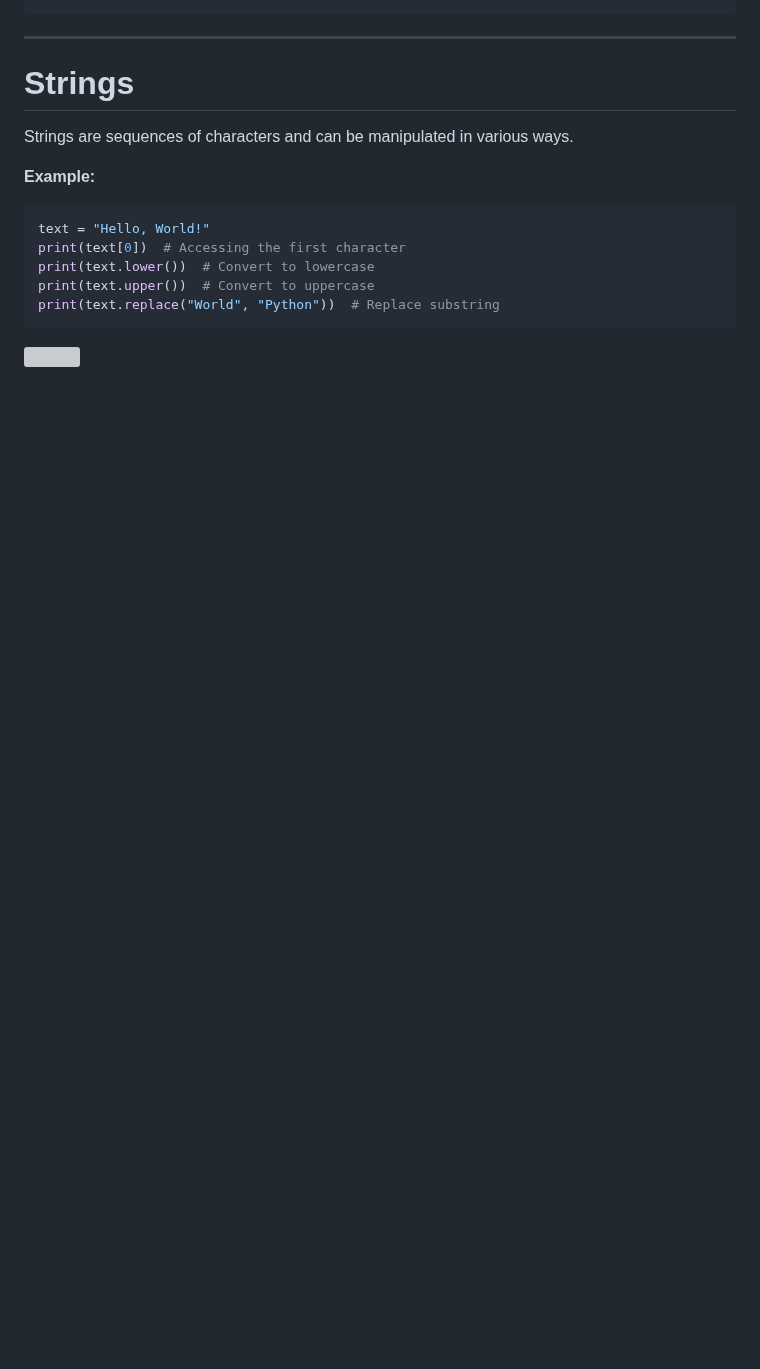
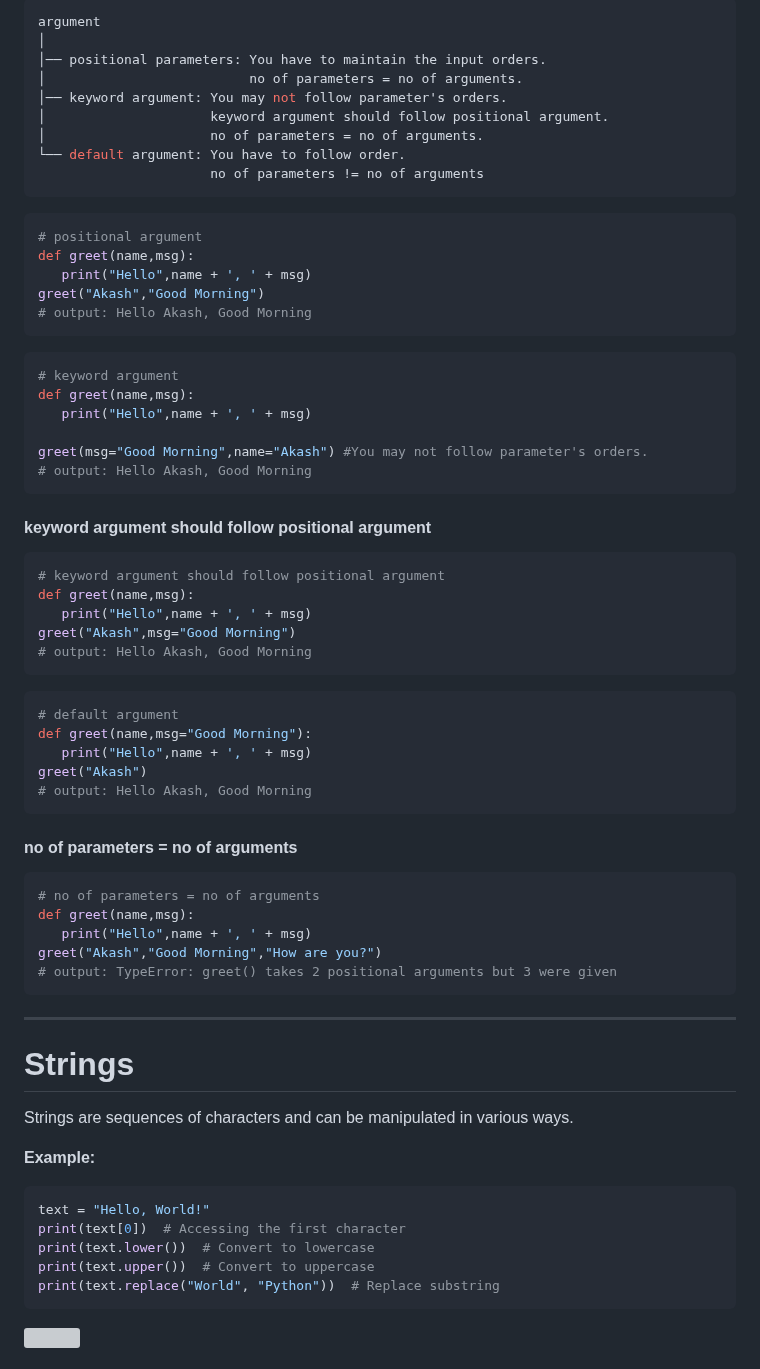
Before and after one commit to akashdip2001/ML-Machine-Learning, a Markdown page: py/README.md, the part around one of its changes. Drawn GitHub-style; blank space fills up the shorter version; grey boxes are pictures that could not be loaded.

````diff
--- a/py/README.md
+++ b/py/README.md
@@ -749,5 +807,53 @@ print(greet("Alice"))  # Output: Hello, Alice!
 ```
+```yaml
+argument
+│
+│── positional parameters: You have to maintain the input orders.
+│                          no of parameters = no of arguments.
+│── keyword argument: You may not follow parameter's orders.
+│                     keyword argument should follow positional argument.
+│                     no of parameters = no of arguments.
+└── default argument: You have to follow order.
+                      no of parameters != no of arguments
+```
+```python
+# positional argument
+def greet(name,msg):
+   print("Hello",name + ', ' + msg)
+greet("Akash","Good Morning")
+# output: Hello Akash, Good Morning
+```
+```python
+# keyword argument
+def greet(name,msg):
+   print("Hello",name + ', ' + msg)
 
+greet(msg="Good Morning",name="Akash") #You may not follow parameter's orders.
+# output: Hello Akash, Good Morning
+```
+#### keyword argument should follow positional argument
+```python
+# keyword argument should follow positional argument
+def greet(name,msg):
+   print("Hello",name + ', ' + msg)
+greet("Akash",msg="Good Morning")
+# output: Hello Akash, Good Morning
+```
+```python
+# default argument
+def greet(name,msg="Good Morning"):
+   print("Hello",name + ', ' + msg)
+greet("Akash")
+# output: Hello Akash, Good Morning
+```
+#### no of parameters = no of arguments
+```python
+# no of parameters = no of arguments
+def greet(name,msg):
+   print("Hello",name + ', ' + msg)
+greet("Akash","Good Morning","How are you?")
+# output: TypeError: greet() takes 2 positional arguments but 3 were given
+```
 ---
 
 # Strings
````
Also changed, not shown: other parts of py/README.md (+61 -3 lines).
